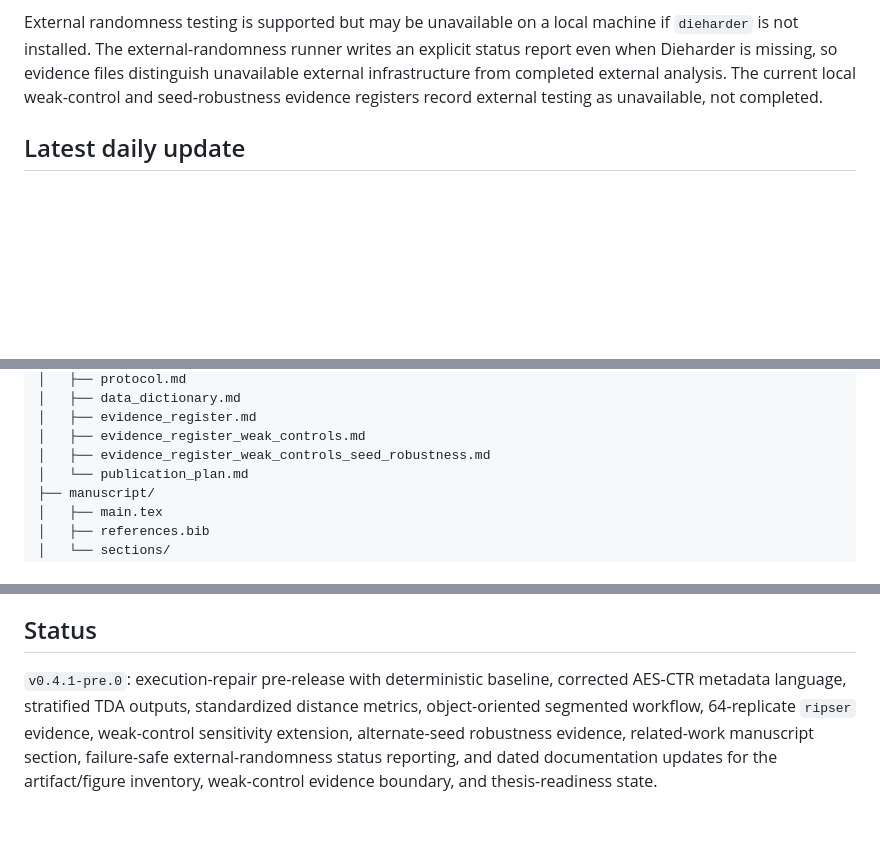
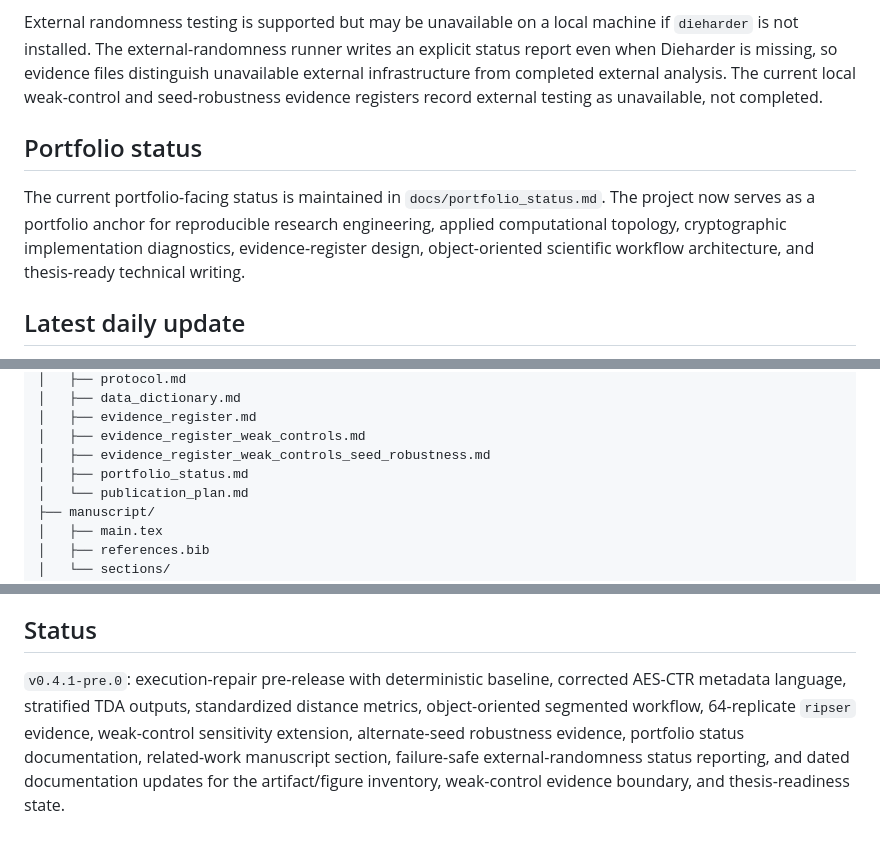
Before and after one commit to pskeffington/cipher-topology-lab, a Markdown page: README.md, 3 parts joined by grey strips. Drawn GitHub-style; blank space fills up the shorter version.

Commit message:
Link portfolio status documentation

```diff
--- a/README.md
+++ b/README.md
@@ -19,6 +19,10 @@ A follow-on weak-control sensitivity extension is registered in `configs/experim
 The weak-control sensitivity pattern was then rerun under an alternate deterministic master seed in `configs/experiment_weak_controls_seed_robustness_64rep.json`. That seed-robustness run reproduced the same evidence pattern at 64 replicates: deliberately periodic and biased byte-stream controls remained the strongest separators from the SHA-256 seeded baseline under the registered internal TDA summaries, while AES-CTR, OS CSPRNG, and xorshift32 did not show comparable top-ranked separation.
 
 External randomness testing is supported but may be unavailable on a local machine if `dieharder` is not installed. The external-randomness runner writes an explicit status report even when Dieharder is missing, so evidence files distinguish unavailable external infrastructure from completed external analysis. The current local weak-control and seed-robustness evidence registers record external testing as unavailable, not completed.
+
+## Portfolio status
+
+The current portfolio-facing status is maintained in `docs/portfolio_status.md`. The project now serves as a portfolio anchor for reproducible research engineering, applied computational topology, cryptographic implementation diagnostics, evidence-register design, object-oriented scientific workflow architecture, and thesis-ready technical writing.
 
 ## Latest daily update
 
@@ -84,6 +88,7 @@ cipher-topology-lab/
 │   ├── evidence_register.md
 │   ├── evidence_register_weak_controls.md
 │   ├── evidence_register_weak_controls_seed_robustness.md
+│   ├── portfolio_status.md
 │   └── publication_plan.md
 ├── manuscript/
 │   ├── main.tex
@@ -235,4 +240,4 @@ The current repository state is sufficient for a defensible methods/results thes
 
 ## Status
 
-`v0.4.1-pre.0`: execution-repair pre-release with deterministic baseline, corrected AES-CTR metadata language, stratified TDA outputs, standardized distance metrics, object-oriented segmented workflow, 64-replicate `ripser` evidence, weak-control sensitivity extension, alternate-seed robustness evidence, related-work manuscript section, failure-safe external-randomness status reporting, and dated documentation updates for the artifact/figure inventory, weak-control evidence boundary, and thesis-readiness state.
+`v0.4.1-pre.0`: execution-repair pre-release with deterministic baseline, corrected AES-CTR metadata language, stratified TDA outputs, standardized distance metrics, object-oriented segmented workflow, 64-replicate `ripser` evidence, weak-control sensitivity extension, alternate-seed robustness evidence, portfolio status documentation, related-work manuscript section, failure-safe external-randomness status reporting, and dated documentation updates for the artifact/figure inventory, weak-control evidence boundary, and thesis-readiness state.
```
